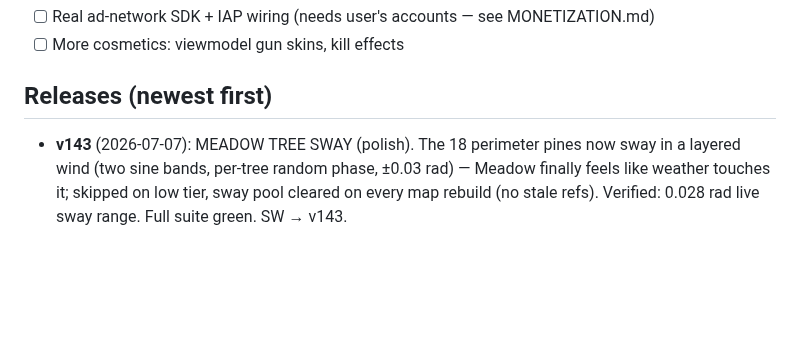
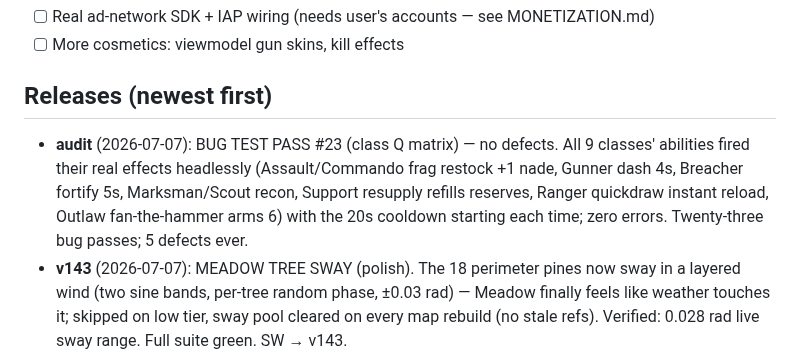
Before and after one commit to PopNoodler/fragbox, a Markdown page: PROGRESS.md, the part around the change. Rendered like a GitHub page; blank space fills up the shorter version.

Commit message:
docs: bug pass #23 — class ability matrix clean
Co-Authored-By: Claude Fable 5 <noreply@anthropic.com>

```diff
--- a/PROGRESS.md
+++ b/PROGRESS.md
@@ -18,6 +18,11 @@ WebSocket multiplayer (authoritative server, bots fill lobbies).
 - [ ] More cosmetics: viewmodel gun skins, kill effects
 
 ## Releases (newest first)
+- **audit** (2026-07-07): BUG TEST PASS #23 (class Q matrix) — no defects. All 9 classes'
+  abilities fired their real effects headlessly (Assault/Commando frag restock +1 nade,
+  Gunner dash 4s, Breacher fortify 5s, Marksman/Scout recon, Support resupply refills
+  reserves, Ranger quickdraw instant reload, Outlaw fan-the-hammer arms 6) with the 20s
+  cooldown starting each time; zero errors. Twenty-three bug passes; 5 defects ever.
 - **v143** (2026-07-07): MEADOW TREE SWAY (polish). The 18 perimeter pines now sway in a
   layered wind (two sine bands, per-tree random phase, ±0.03 rad) — Meadow finally feels
   like weather touches it; skipped on low tier, sway pool cleared on every map rebuild
```
